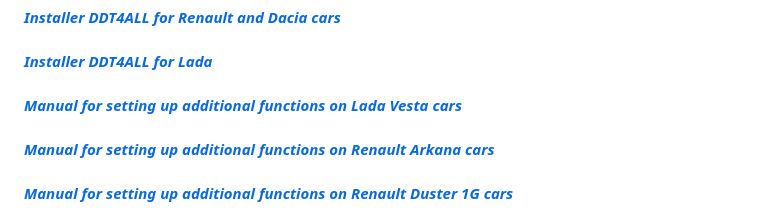
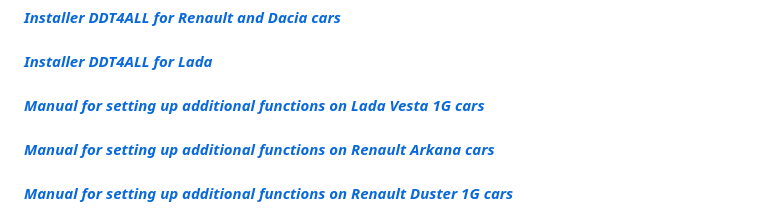
Before and after one commit to dimoroz772/DDT4ALL, a Markdown page: README.md, the part around the change. Rendered like a GitHub page.

```diff
--- a/README.md
+++ b/README.md
@@ -14,7 +14,7 @@
  <br/>
 <i> <a href="https://github.com/dimoroz772/DDT4ALL/releases/tag/Lada"><b>Installer DDT4ALL for Lada</b></a><br/><i/>
  <br/>
-<i> <a href="https://github.com/dimoroz772/DDT4ALL/blob/DDT4ALL/Lada_Vesta.docx"><b>Manual for setting up additional functions on Lada Vesta cars</b></a><br/><i/>
+<i> <a href="https://github.com/dimoroz772/DDT4ALL/blob/DDT4ALL/Lada_Vesta.docx"><b>Manual for setting up additional functions on Lada Vesta 1G cars</b></a><br/><i/>
  <br/>
 <i> <a href="https://github.com/dimoroz772/DDT4ALL/blob/DDT4ALL/Renault_Arkana.docx"><b>Manual for setting up additional functions on Renault Arkana cars</b></a><br/><i/>
  <br/>
```
